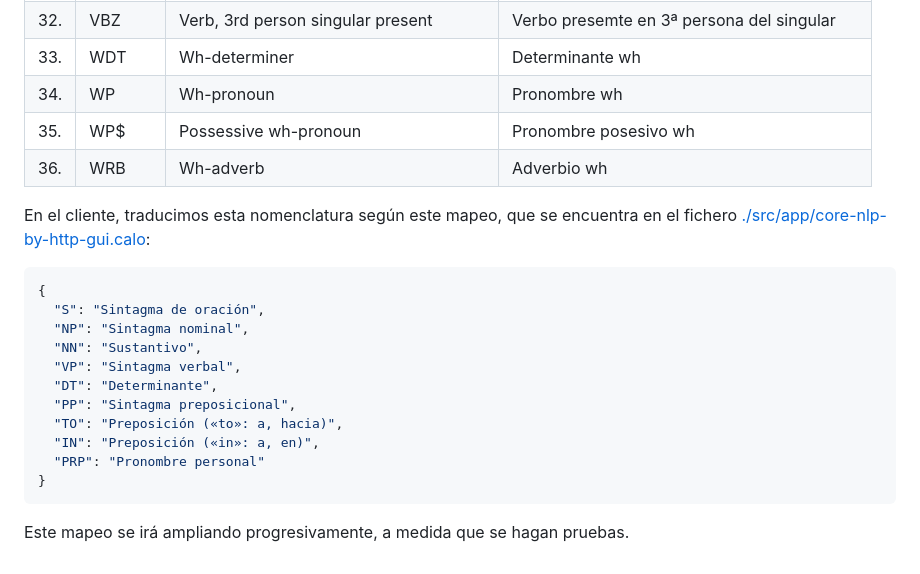
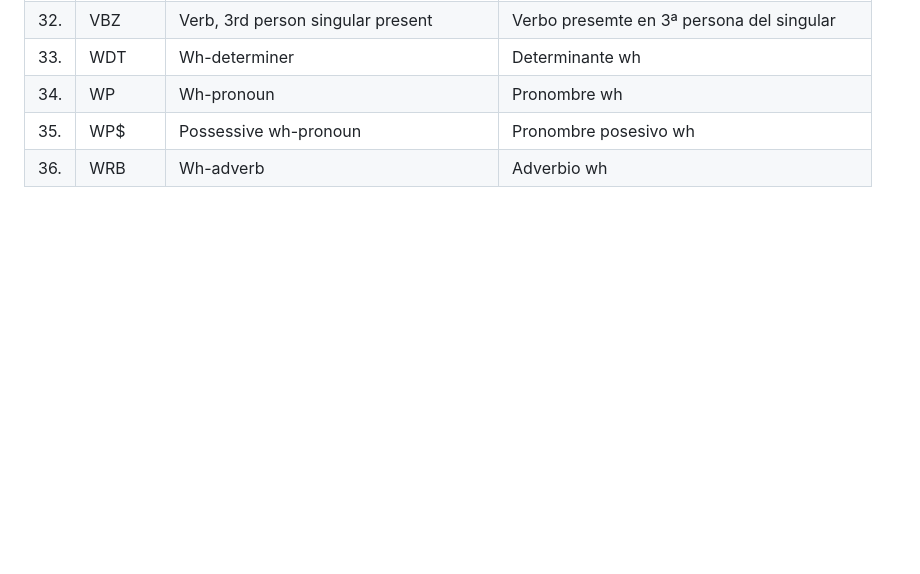
Before and after one commit to allnulled/core-nlp-by-http, a Markdown page: README.md, the part around the change. Drawn GitHub-style; blank space fills up the shorter version.

````diff
--- a/README.md
+++ b/README.md
@@ -123,22 +123,3 @@ La teoría gramatical que subyace al parser de `core-nlp` parece que sigue una n
 | 34. | WP | Wh-pronoun | Pronombre wh |
 | 35. | WP$ | Possessive wh-pronoun | Pronombre posesivo wh |
 | 36. | WRB | Wh-adverb | Adverbio wh |
-
-
-En el cliente, traducimos esta nomenclatura según este mapeo, que se encuentra en el fichero [./src/app/core-nlp-by-http-gui.calo](#):
-
-```js
-{
-  "S": "Sintagma de oración",
-  "NP": "Sintagma nominal",
-  "NN": "Sustantivo",
-  "VP": "Sintagma verbal",
-  "DT": "Determinante",
-  "PP": "Sintagma preposicional",
-  "TO": "Preposición («to»: a, hacia)",
-  "IN": "Preposición («in»: a, en)",
-  "PRP": "Pronombre personal"
-}
-```
-
-Este mapeo se irá ampliando progresivamente, a medida que se hagan pruebas.
````
